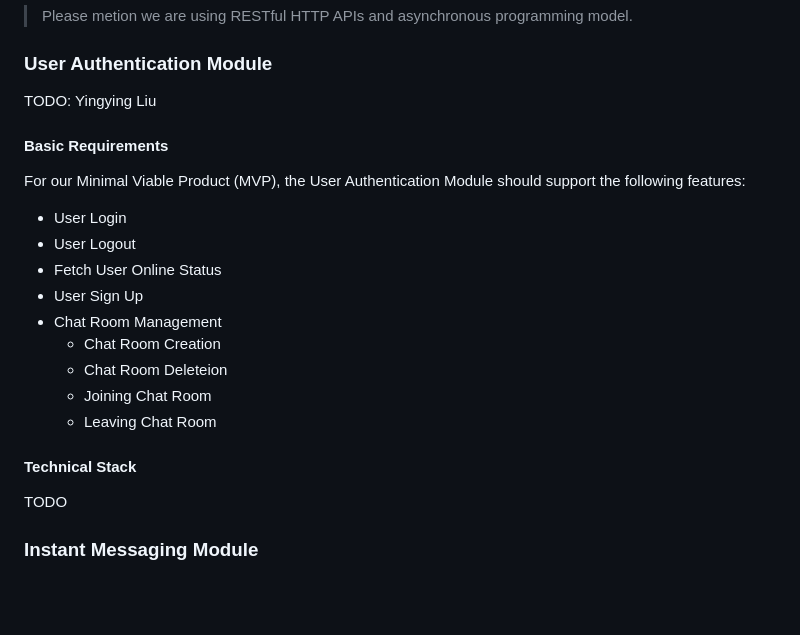
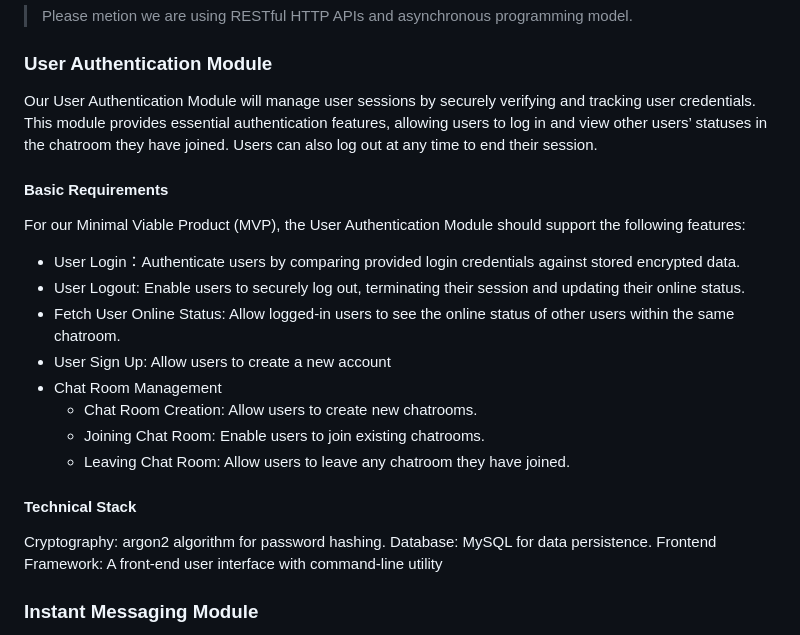
Before and after one commit to huyang531/ece-1724-project, a Markdown page: ProjectProposal.md, the part around the change. GitHub-like rendering; blank space fills up the shorter version.

Commit message:
author authentication

```diff
--- a/ProjectProposal.md
+++ b/ProjectProposal.md
@@ -42,25 +42,26 @@ Tables:
 
 ### User Authentication Module
 
-TODO: Yingying Liu
+Our User Authentication Module will manage user sessions by securely verifying and tracking user credentials. This module provides essential authentication features, allowing users to log in and view other users’ statuses in the chatroom they have joined. Users can also log out at any time to end their session.
 
 #### Basic Requirements
 
 For our Minimal Viable Product (MVP), the User Authentication Module should support the following features:
 
-- User Login
-- User Logout
-- Fetch User Online Status
-- User Sign Up
+- User Login：Authenticate users by comparing provided login credentials against stored encrypted data.
+- User Logout: Enable users to securely log out, terminating their session and updating their online status.
+- Fetch User Online Status: Allow logged-in users to see the online status of other users within the same chatroom.
+- User Sign Up: Allow users to create a new account
 - Chat Room Management
-  - Chat Room Creation
-  - Chat Room Deleteion
-  - Joining Chat Room
-  - Leaving Chat Room
+  - Chat Room Creation: Allow users to create new chatrooms.
+  - Joining Chat Room: Enable users to join existing chatrooms.
+  - Leaving Chat Room: Allow users to leave any chatroom they have joined.
 
 #### Technical Stack
 
-TODO
+Cryptography: argon2 algorithm for password hashing.
+Database: MySQL for data persistence.
+Frontend Framework: A front-end user interface with command-line utility
 
 ### Instant Messaging Module
 
```
